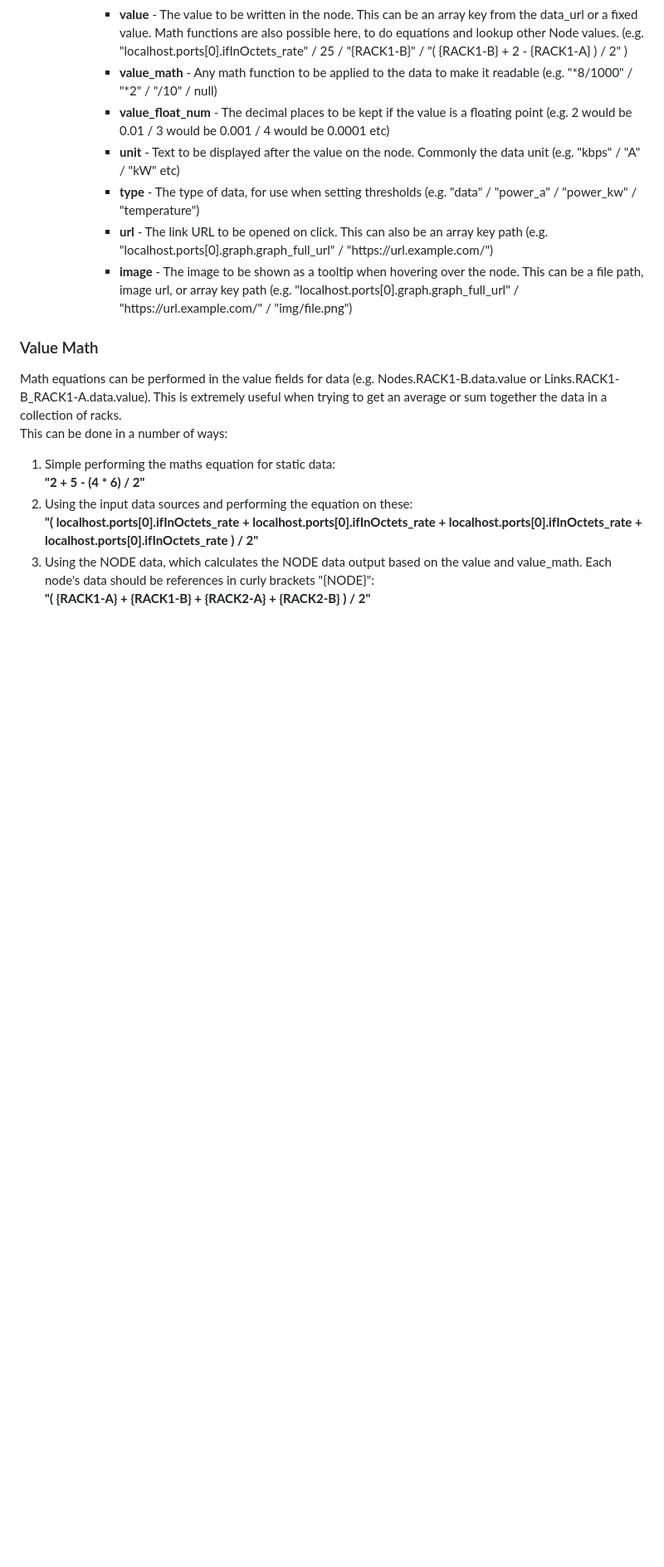
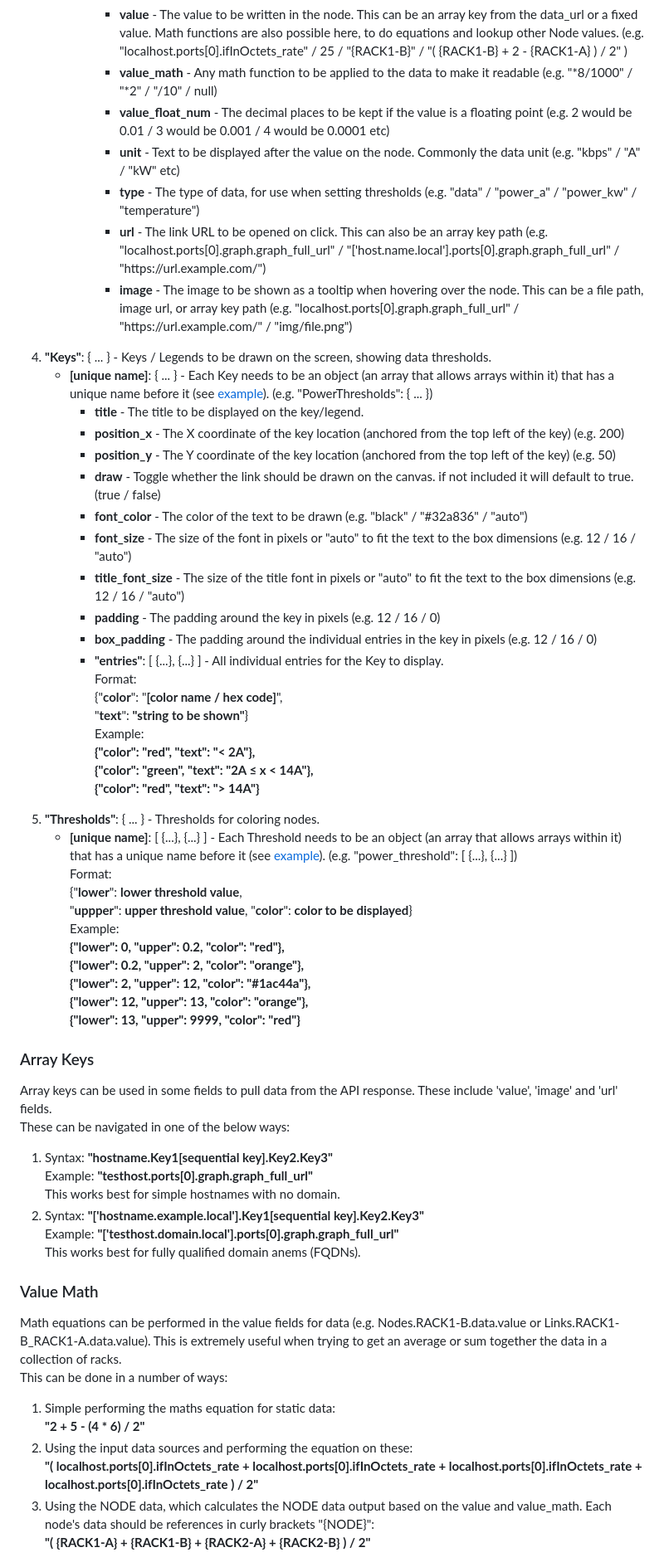
Before and after one commit to andrewrichardson701/Clara-Dash, a Markdown page: maps/map_README.md, the part around the change printed below. Shown: that part at 83% size. Drawn GitHub-style; folded sections open; blank space fills up the shorter version.

Commit message:
updated the readme with threhsold and key section

```diff
--- a/maps/map_README.md
+++ b/maps/map_README.md
@@ -300,13 +335,66 @@ These setup the canvas settings, all of the nodes and all of the links between n
 				<li><strong>value_float_num</strong> - The decimal places to be kept if the value is a floating point (e.g. 2 would be 0.01 / 3 would be 0.001 / 4 would be 0.0001 etc)</li>
 				<li><strong>unit</strong> - Text to be displayed after the value on the node. Commonly the data unit (e.g. "kbps" / "A" / "kW" etc)</li>
 				<li><strong>type</strong> - The type of data, for use when setting thresholds (e.g. "data" / "power_a" / "power_kw" / "temperature")</li>
-				<li><strong>url</strong> - The link URL to be opened on click. This can also be an array key path (e.g. "localhost.ports[0].graph.graph_full_url" / "https://url.example.com/")</li>
+				<li><strong>url</strong> - The link URL to be opened on click. This can also be an array key path (e.g. "localhost.ports[0].graph.graph_full_url" / "['host.name.local'].ports[0].graph.graph_full_url" / "https://url.example.com/")</li>
 				<li><strong>image</strong> - The image to be shown as a tooltip when hovering over the node. This can be a file path, image url, or array key path (e.g. "localhost.ports[0].graph.graph_full_url" / "https://url.example.com/" / "img/file.png")</li>
 			</ul>
 		</ul>
 	</ul>
+	<li><strong>"Keys"</strong>: { ... } - Keys / Legends to be drawn on the screen, showing data thresholds.</li>
+	<ul>
+		<li><strong>[unique name]</strong>: { ... } - Each Key needs to be an object (an array that allows arrays within it) that has a unique name before it (see <a href="#example-config">example</a>). (e.g. "PowerThresholds": { ... })</li>
+		<ul>
+			<li><strong>title</strong> - The title to be displayed on the key/legend.</li>
+			<li><strong>position_x</strong> - The X coordinate of the key location (anchored from the top left of the key) (e.g. 200)</li>
+			<li><strong>position_y</strong> - The Y coordinate of the key location (anchored from the top left of the key) (e.g. 50)</li>
+			<li><strong>draw</strong> - Toggle whether the link should be drawn on the canvas. if not included it will default to true. (true / false)</li>
+			<li><strong>font_color</strong> - The color of the text to be drawn (e.g. "black" / "#32a836" / "auto")</li>
+			<li><strong>font_size</strong> - The size of the font in pixels or "auto" to fit the text to the box dimensions (e.g. 12 / 16 / "auto")</li>
+			<li><strong>title_font_size</strong> - The size of the title font in pixels or "auto" to fit the text to the box dimensions (e.g. 12 / 16 / "auto")</li>
+			<li><strong>padding</strong> - The padding around the key in pixels (e.g. 12 / 16 / 0)</li>
+			<li><strong>box_padding</strong> - The padding around the individual entries in the key in pixels (e.g. 12 / 16 / 0)</li>
+			<li><strong>"entries"</strong>: [ {...}, {...} ] - All individual entries for the Key to display.<br>
+				Format:  <br>
+				{"<strong>color</strong>": "<strong>[color name / hex code]</strong>",<br>
+				"<strong>text</strong>": <strong>"string to be shown"</strong>}<br>
+				Example:<br>
+				<strong>{"color": "red", "text": "< 2A"},<br>
+				{"color": "green", "text": "2A ≤ x < 14A"},<br>
+				{"color": "red", "text": "> 14A"}</strong>
+			</li>
+		</ul>
+	</ul>
+	<li><strong>"Thresholds"</strong>: { ... } - Thresholds for coloring nodes.</li>
+	<ul>
+		<li><strong>[unique name]</strong>: [ {...}, {...} ] - Each Threshold needs to be an object (an array that allows arrays within it) that has a unique name before it (see <a href="#example-config">example</a>). (e.g. "power_threshold": [ {...}, {...} ])<br>
+				Format:  <br>
+				{"<strong>lower</strong>": <strong>lower threshold value</strong>,<br>
+				"<strong>uppper</strong>": <strong>upper threshold value</strong>,
+				"<strong>color</strong>": <strong>color to be displayed</strong>}<br>
+				Example:<br>
+				<strong>{"lower": 0, "upper": 0.2, "color": "red"},<br>
+				{"lower": 0.2, "upper": 2, "color": "orange"},<br>
+				{"lower": 2, "upper": 12, "color": "#1ac44a"},<br>
+				{"lower": 12, "upper": 13, "color": "orange"},<br>
+				{"lower": 13, "upper": 9999, "color": "red"}</strong>
+		</li>
+	</ul>
 </ol>
 </details>
+
+<h3>Array Keys</h3>
+Array keys can be used in some fields to pull data from the API response. These include 'value', 'image' and 'url' fields.
+
+These can be navigated in one of the below ways:
+
+<ol>
+	<li>Syntax: <strong>"hostname.Key1[sequential key].Key2.Key3"</strong> <br>
+		Example: <strong>"testhost.ports[0].graph.graph_full_url"</strong> <br>
+		This works best for simple hostnames with no domain.</li>
+	<li>Syntax: <strong>"['hostname.example.local'].Key1[sequential key].Key2.Key3"</strong> <br>
+		Example: <strong>"['testhost.domain.local'].ports[0].graph.graph_full_url"</strong> <br>
+		This works best for fully qualified domain anems (FQDNs).</li>
+</ol>
 
 <h3>Value Math</h3>
 Math equations can be performed in the value fields for data (e.g. Nodes.RACK1-B.data.value or Links.RACK1-B_RACK1-A.data.value). This is extremely useful when trying to get an average or sum together the data in a collection of racks.
```
Also changed, not shown: other parts of maps/map_README.md (+36 -1 lines).
